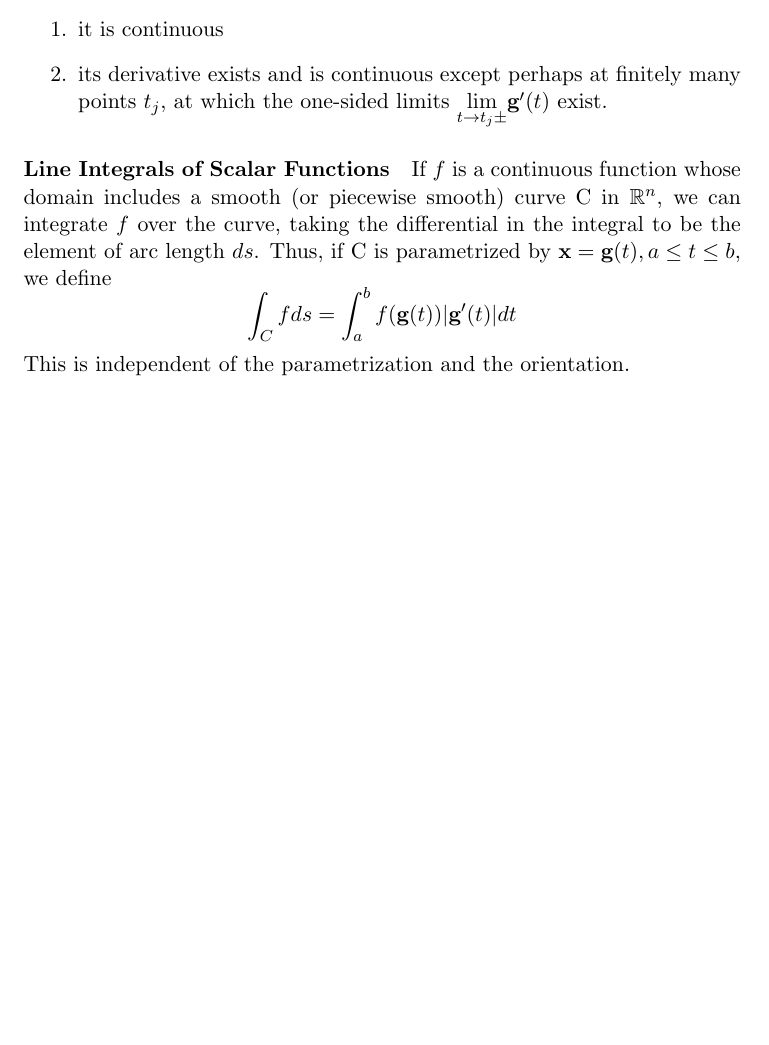
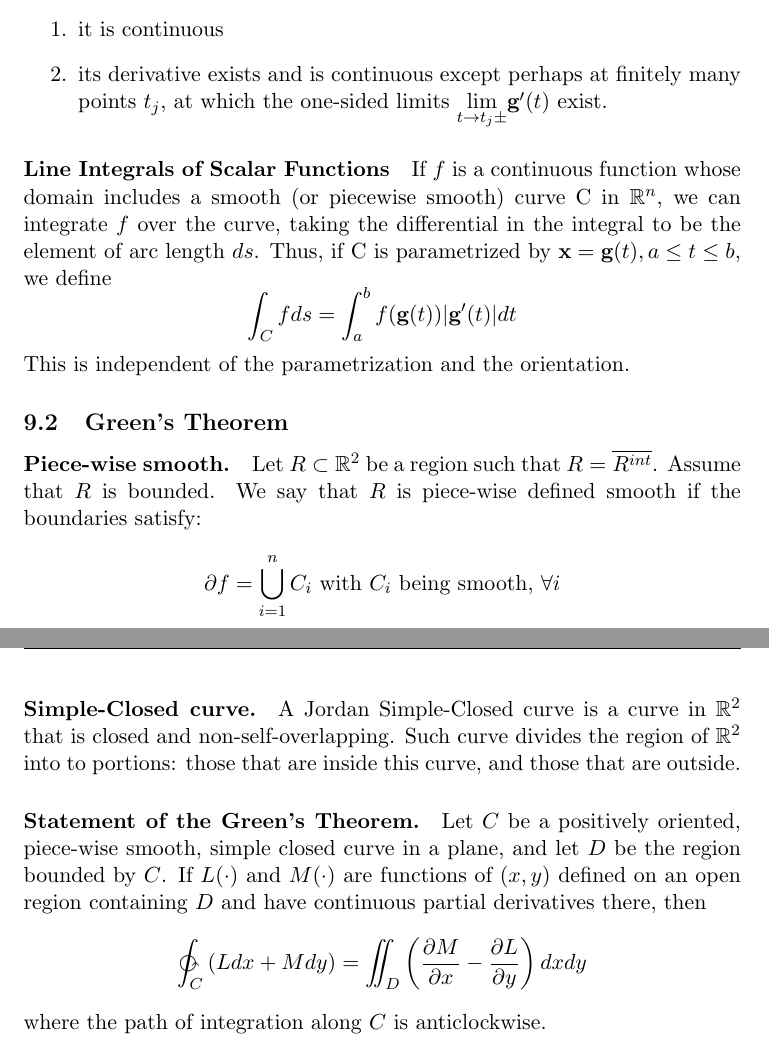
Before and after one commit to yuchenWYC/MAT237, a LaTeX document (MAT237.tex): part of page 20 of 20 before the commit and two parts of pages 20 and 21 of 21 after it, the two joined at a grey line, cut so that both start at the same text, the shorter picture padded with empty space. Compiled offline with pdfLaTeX.

Commit message:
updated green's theorem

```diff
--- a/MAT237.tex
+++ b/MAT237.tex
@@ -10,6 +10,7 @@
 \usepackage{fancyhdr}
 \usepackage{perpage}
 \usepackage{float}
+\usepackage{esint}
 
 % Property settings.
 \MakePerPage{footnote}
@@ -467,4 +468,21 @@ This is the \tb{definition of arc length for a smooth curve}
 \paragraph{Line Integrals of Scalar Functions}
 If $f$ is a continuous function whose domain includes a smooth (or piecewise smooth) curve C in $\real^n$, we can integrate $f$ over the curve, taking the differential in the integral to be the element of arc length $ds$. Thus, if C is parametrized by $\vx = \tb{g}(t), a\leq t \leq b$, we define
 $$\int_C f ds = \int_a^b f(\tb{g}(t))|\tb{g}'(t)|dt$$ This is independent of the parametrization and the orientation.
+
+\subsection{Green's Theorem}
+\paragraph{Piece-wise smooth.}
+Let $R\subset \real^2$ be a region such that $R = \overline{R^{int}}$. Assume that $R$ is bounded. We say that $R$ is piece-wise defined smooth if the boundaries satisfy:
+\begin{equation*}
+    \partial f = \bigcup_{i = 1}^n C_i~\text{with $C_i$ being smooth, $\forall i$}
+\end{equation*}
+
+\paragraph{Simple-Closed curve.}
+A Jordan Simple-Closed curve is a curve in $\real^2$ that is closed and non-self-overlapping. Such curve divides the region of $\real^2$ into to portions: those that are inside this curve, and those that are outside.
+
+\paragraph{Statement of the Green's Theorem.} Let $C$ be a positively oriented, piece-wise smooth, simple closed curve in a plane, and let $D$ be the region bounded by $C$. If $L(\cdot)$ and $M(\cdot)$ are functions of $(x, y)$ defined on an open region containing $D$ and have continuous partial derivatives there, then
+\begin{equation*}
+    \ointctrclockwise_C \left(Ldx + Mdy\right) = \iint_D \left(\frac{\partial M}{\partial x} - \frac{\partial L}{\partial y}\right) dxdy
+\end{equation*}
+where the path of integration along $C$ is anticlockwise.
+
 \end{document}
```
Also changed, not shown: MAT237.pdf. Lines whose indentation alone changed are shown as unchanged.
